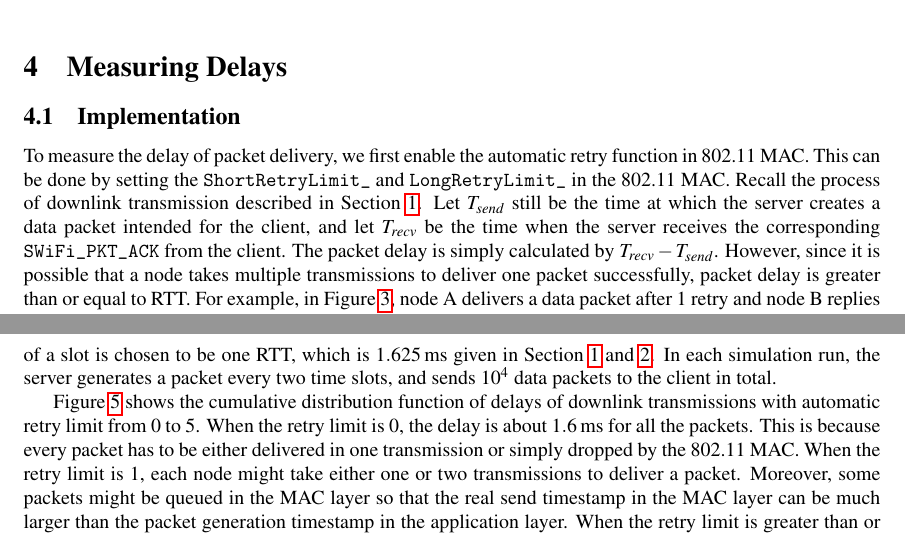
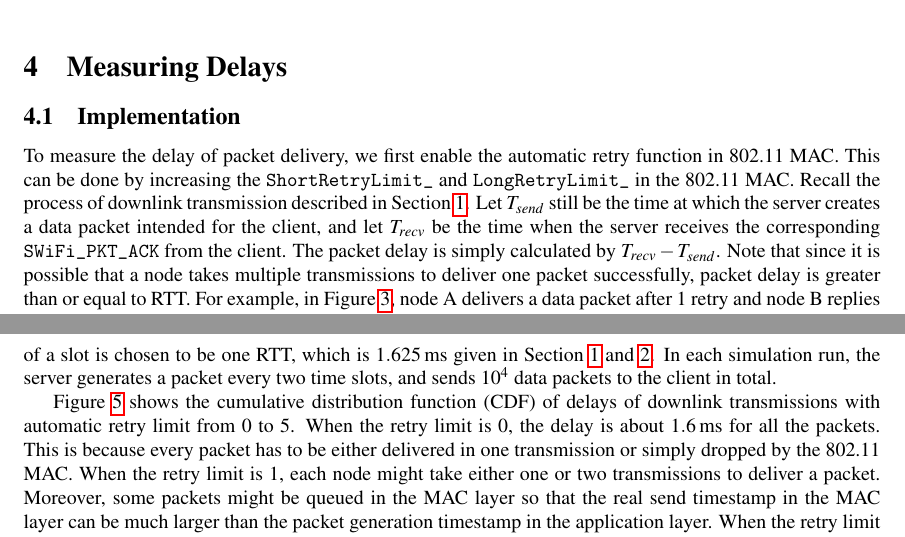
Before and after one commit to S-WiFi/S-WiFi, a LaTeX document (report/report1.tex): two parts of pages 4 and 6 of 7, joined at a grey line, cut so that both start at the same text. Compiled offline with pdfLaTeX.

Commit message:
report1.tex: small fixes of delay section

```diff
--- a/report/report1.tex
+++ b/report/report1.tex
@@ -166,7 +166,7 @@ Figure \ref{figure: reliability}(a) shows the channel reliability of downlink tr
 
 \section{Measuring Delays}
 \subsection{Implementation}
-To measure the delay of packet delivery, we first enable the automatic retry function in 802.11 MAC. This can be done by setting the \lstinline|ShortRetryLimit_| and \lstinline|LongRetryLimit_| in the 802.11 MAC. Recall the process of downlink transmission described in Section \ref{section: downlink}. Let $T_{send}$ still be the time at which the server creates a data packet intended for the client, and let $T_{recv}$ be the time when the server receives the corresponding \lstinline|SWiFi_PKT_ACK| from the client. The packet delay is simply calculated by $T_{recv}-T_{send}$. However, since it is possible that a node takes multiple transmissions to deliver one packet successfully, packet delay is greater than or equal to RTT. For example, in Figure \ref{figure: downlink delay}, node A delivers a data packet after 1 retry and node B replies a S-WiFi ACK successfully using two transmissions.
+To measure the delay of packet delivery, we first enable the automatic retry function in 802.11 MAC. This can be done by increasing the \lstinline|ShortRetryLimit_| and \lstinline|LongRetryLimit_| in the 802.11 MAC. Recall the process of downlink transmission described in Section \ref{section: downlink}. Let $T_{send}$ still be the time at which the server creates a data packet intended for the client, and let $T_{recv}$ be the time when the server receives the corresponding \lstinline|SWiFi_PKT_ACK| from the client. The packet delay is simply calculated by $T_{recv}-T_{send}$. Note that since it is possible that a node takes multiple transmissions to deliver one packet successfully, packet delay is greater than or equal to RTT. For example, in Figure \ref{figure: downlink delay}, node A delivers a data packet after 1 retry and node B replies a S-WiFi ACK successfully using two transmissions.
 
 \begin{figure}[htbp]
 \centering
@@ -187,7 +187,7 @@ Similarly, for uplink transmission, let $T_{send}$ still be the time when the se
 \subsection{Simulation Results}
 The packet delay is measured under the channel reliability of about $55\%$. From Figure \ref{figure: reliability}(a) and \ref{figure: reliability}(b), we choose the distance between A and B to be \SI{1000}{m} for both uplink and downlink transmission. The length of a slot is chosen to be one RTT, which is \SI{1.625}{ms} given in Section \ref{section: downlink} and \ref{section: uplink}. In each simulation run, the server generates a packet every two time slots, and sends $10^4$ data packets to the client in total.
 
-Figure \ref{figure: downlink delay cdf} shows the cumulative distribution function of delays of downlink transmissions with automatic retry limit from 0 to 5. When the retry limit is 0, the delay is about \SI{1.6}{ms} for all the packets. This is because every packet has to be either delivered in one transmission or simply dropped by the 802.11 MAC. When the retry limit is 1, each node might take either one or two transmissions to deliver a packet. Moreover, some packets might be queued in the MAC layer so that the real send timestamp in the MAC layer can be much larger than the packet generation timestamp in the application layer. When the retry limit is greater than or equal to 2, the {queueing delay} dominates the delay of packet delivery.
+Figure \ref{figure: downlink delay cdf} shows the cumulative distribution function (CDF) of delays of downlink transmissions with automatic retry limit from 0 to 5. When the retry limit is 0, the delay is about \SI{1.6}{ms} for all the packets. This is because every packet has to be either delivered in one transmission or simply dropped by the 802.11 MAC. When the retry limit is 1, each node might take either one or two transmissions to deliver a packet. Moreover, some packets might be queued in the MAC layer so that the real send timestamp in the MAC layer can be much larger than the packet generation timestamp in the application layer. When the retry limit is greater than or equal to 2, the queueing delay dominates the delay of packet delivery.
 
 Similar to downlink, uplink transmissions exhibit the same delay pattern as shown in Figure \ref{figure: uplink delay cdf}. {\bf [EXPLAIN why uplink has smaller delays]}
 Table \ref{table: average delay} shows the average packet delay of both downlink and uplink transmissions with different retry limits.
```
